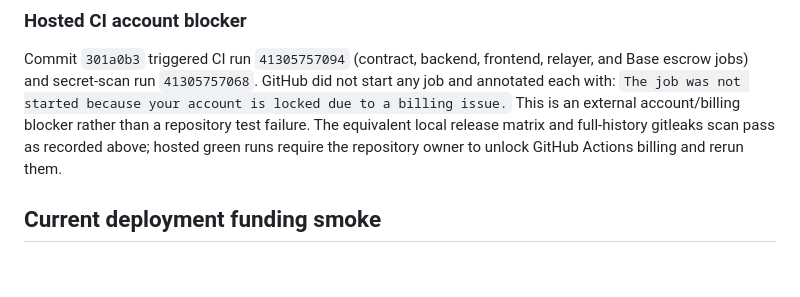
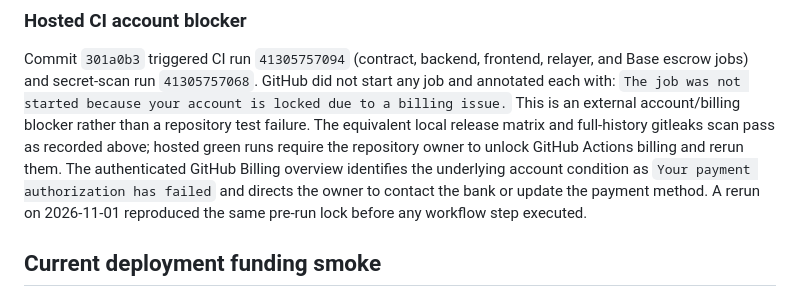
Before and after one commit to zoefunds/Reverse-Spec, a Markdown page: remediation-milestone.md, the part around the change. Drawn GitHub-style; blank space fills up the shorter version.

Commit message:
Record GitHub payment authorization failure

```diff
--- a/remediation-milestone.md
+++ b/remediation-milestone.md
@@ -72,6 +72,10 @@ account is locked due to a billing issue.` This is an external account/billing
 blocker rather than a repository test failure. The equivalent local release
 matrix and full-history gitleaks scan pass as recorded above; hosted green runs
 require the repository owner to unlock GitHub Actions billing and rerun them.
+The authenticated GitHub Billing overview identifies the underlying account
+condition as `Your payment authorization has failed` and directs the owner to
+contact the bank or update the payment method. A rerun on 2026-11-01 reproduced
+the same pre-run lock before any workflow step executed.
 
 ## Current deployment funding smoke
 
```
